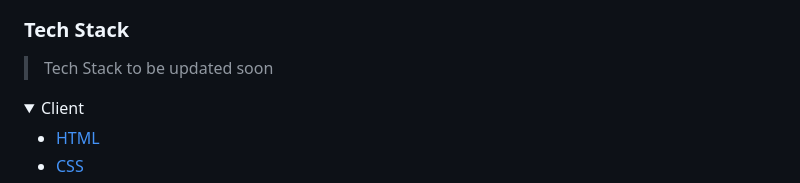
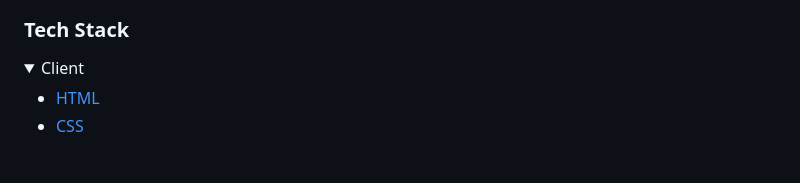
Before and after one commit to anyars-encarta/anyars-encarta.github.io, a Markdown page: README.md, the part around the change. GitHub-like rendering; folded sections open; blank space fills up the shorter version.

Commit message:
Correct README

```diff
--- a/README.md
+++ b/README.md
@@ -48,8 +48,6 @@ Watch this [Video](https://www.loom.com/share/d61ef8b260cf44faaad891c75b2531bc?s
 3. JavaScript
 
 ### Tech Stack <a name="tech-stack"></a>
-
-> Tech Stack to be updated soon
 
 <details>
   <summary>Client</summary>
```
